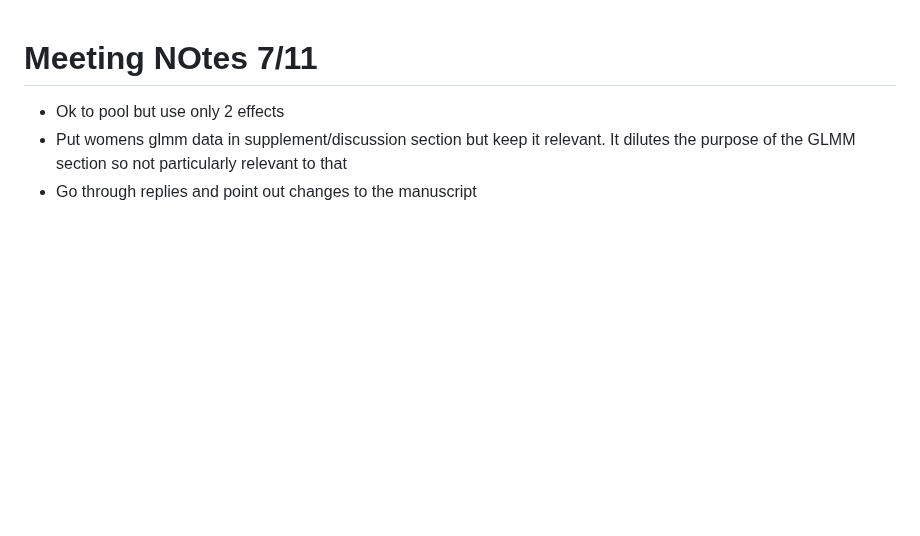
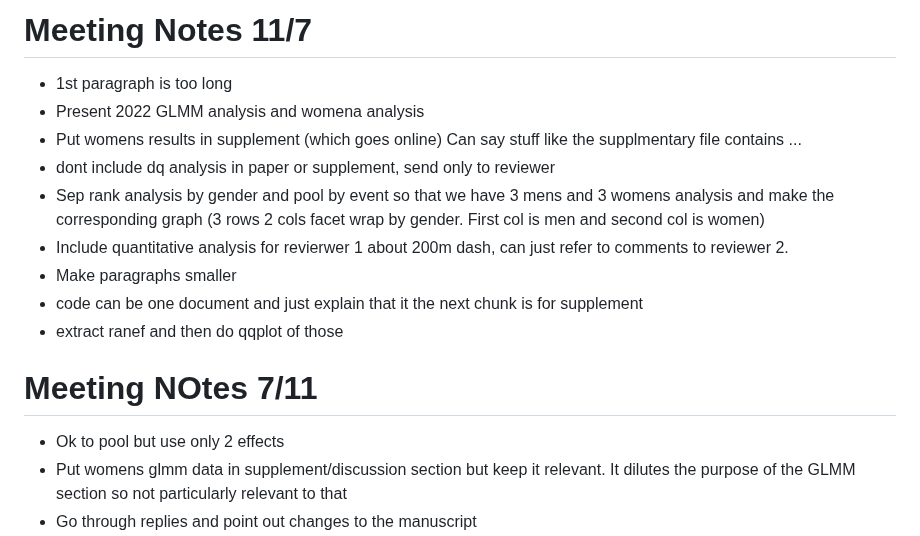
Before and after one commit to ofiore/Thesis, a Markdown page: MeetingNotes.md, the part around the change. GitHub-like rendering; blank space fills up the shorter version.

Commit message:
meeting notes from 11/7 meeting

```diff
--- a/MeetingNotes.md
+++ b/MeetingNotes.md
@@ -1,3 +1,18 @@
+# Meeting Notes 11/7
++ 1st paragraph is too long
++ Present 2022 GLMM analysis and womena analysis
++ Put womens results in supplement (which goes online)
+Can say stuff like the supplmentary file contains ...
++ dont include dq analysis in paper or supplement, send only to reviewer
++ Sep rank analysis by gender and pool by event so that we have 3 mens and 3
+womens analysis and make the corresponding graph (3 rows 2 cols facet wrap by
+gender. First col is men and second col is women)
++ Include quantitative analysis for revierwer 1 about 200m dash, can just refer
+to comments to reviewer 2.
++ Make paragraphs smaller
++ code can be one document and just explain that it the next chunk is for supplement
++ extract ranef and then do qqplot of those
+
 # Meeting NOtes 7/11
 + Ok to pool but use only 2 effects
 + Put womens glmm data in supplement/discussion section but keep it relevant.
```
